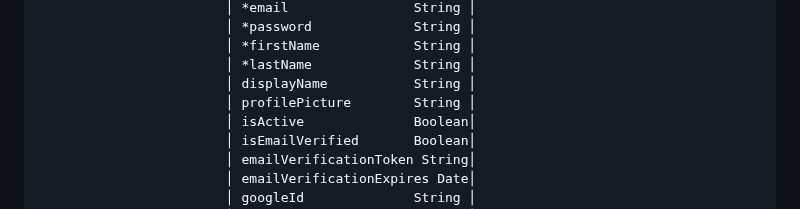
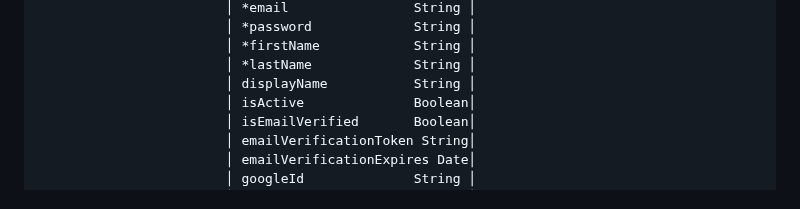
Before and after one commit to Masdyyy/Vegobolt-App, a Markdown page: ENTITY_RELATIONSHIP_DIAGRAM.md, the part around the change. Rendered like a GitHub page.

```diff
--- a/ENTITY_RELATIONSHIP_DIAGRAM.md
+++ b/ENTITY_RELATIONSHIP_DIAGRAM.md
@@ -57,7 +57,6 @@ Relationships:
                         │ *firstName            String │
                         │ *lastName             String │
                         │ displayName           String │
-                        │ profilePicture        String │
                         │ isActive              Boolean│
                         │ isEmailVerified       Boolean│
                         │ emailVerificationToken String│
```
Also changed, not shown: DATA_FLOW_DIAGRAM.md (+0 -1 lines).
